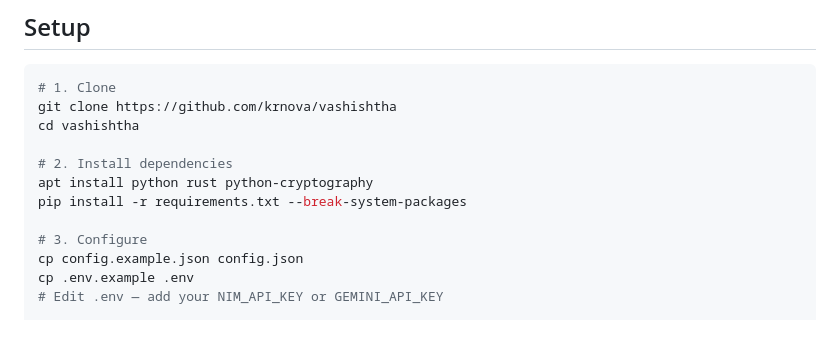
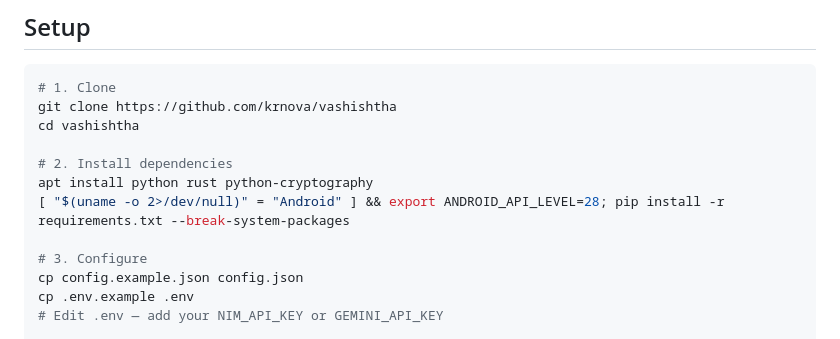
Before and after one commit to krnova/vashishtha, a Markdown page: README.md, the part around the change. Rendered like a GitHub page.

Commit message:
hybrid installation guide

```diff
--- a/README.md
+++ b/README.md
@@ -26,7 +26,7 @@ cd vashishtha
 
 # 2. Install dependencies
 apt install python rust python-cryptography
-pip install -r requirements.txt --break-system-packages
+[ "$(uname -o 2>/dev/null)" = "Android" ] && export ANDROID_API_LEVEL=28; pip install -r requirements.txt --break-system-packages
 
 # 3. Configure
 cp config.example.json config.json
```
